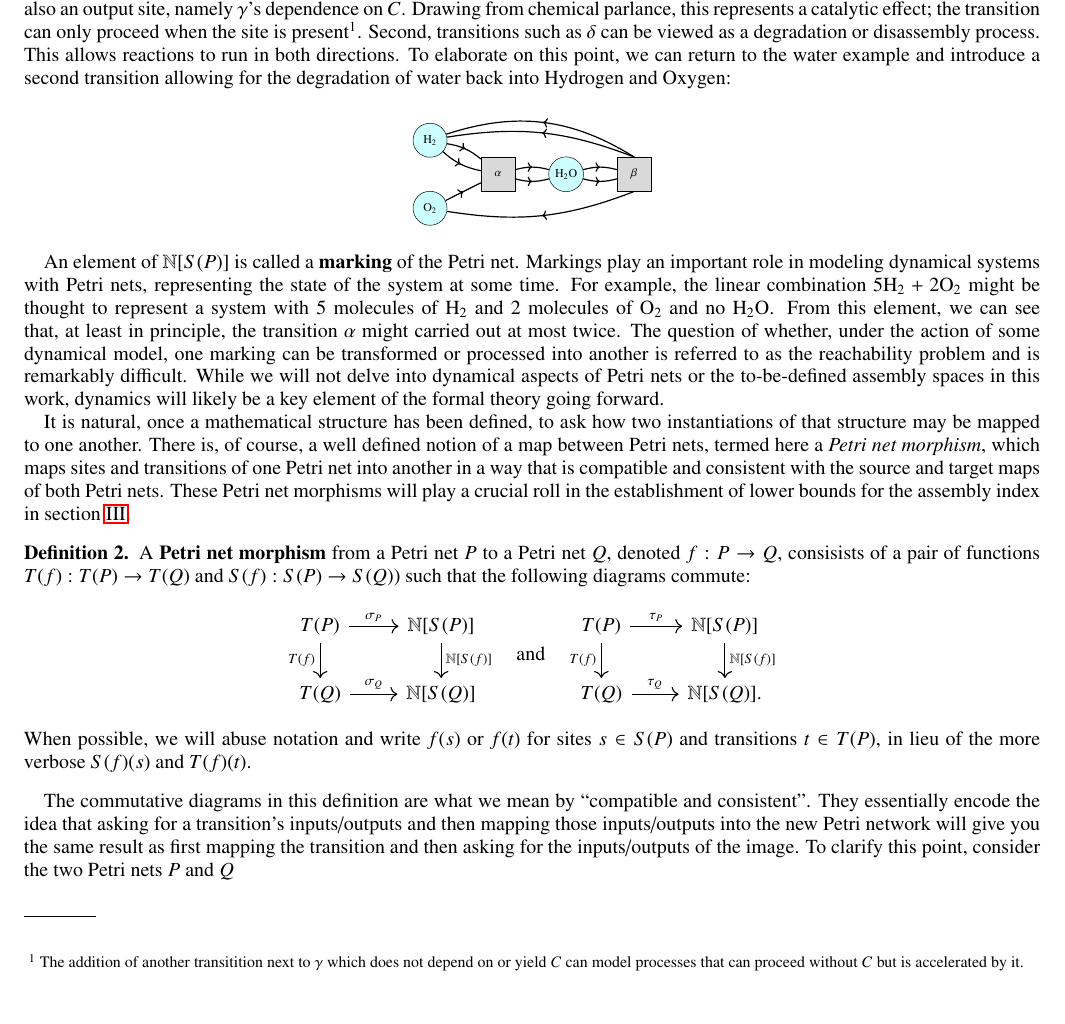
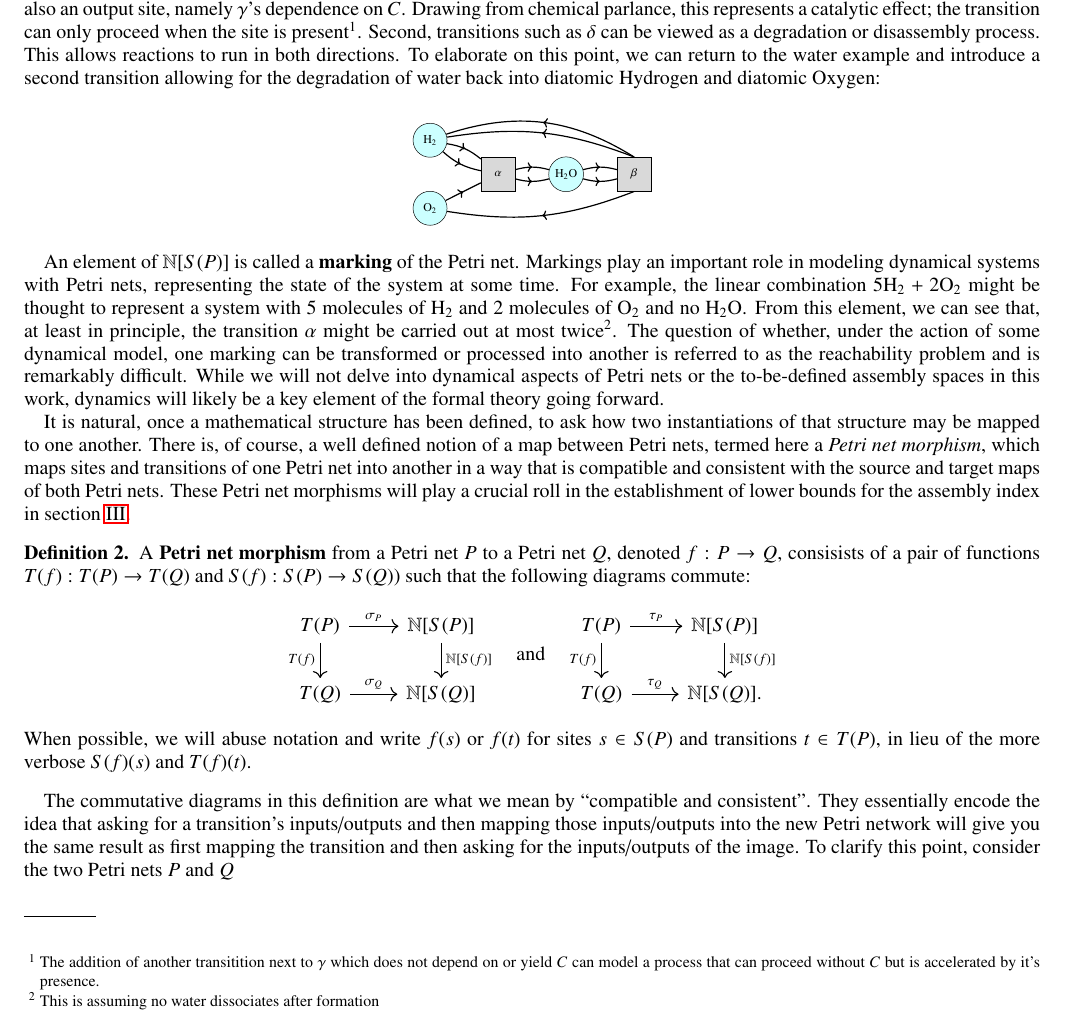
Before and after one commit to ELIFE-ASU/dglmoore, a LaTeX paper (papers/assembly/I/main.tex): part of page 3 of 8, cut so that both start at the same text. Compiled offline with pdfLaTeX.

Commit message:
[papers] Fix a few typos and clarify a bit

```diff
--- a/papers/assembly/I/main.tex
+++ b/papers/assembly/I/main.tex
@@ -244,10 +244,10 @@ which we graphically represent as
 
 This particular example exhibits a number of interesting features.
 First, there are transitions wherein one of the input sites is also an output site, namely $\gamma$'s dependence on $C$.
-Drawing from chemical parlance, this represents a catalytic effect; the transition can only proceed when the site is present\footnote{The addition of another transitition next to $\gamma$ which does not depend on or yield $C$ can model processes that can proceed without $C$ but is accelerated by it.}.
+Drawing from chemical parlance, this represents a catalytic effect; the transition can only proceed when the site is present\footnote{The addition of another transitition next to $\gamma$ which does not depend on or yield $C$ can model a process that can proceed without $C$ but is accelerated by it's presence.}.
 Second, transitions such as $\delta$ can be viewed as a degradation or disassembly process.
 This allows reactions to run in both directions.
-To elaborate on this point, we can return to the water example and introduce a second transition allowing for the degradation of water back into Hydrogen and Oxygen:
+To elaborate on this point, we can return to the water example and introduce a second transition allowing for the degradation of water back into diatomic Hydrogen and diatomic Oxygen:
 
 \begin{center}
     \scalebox{0.6}{
@@ -278,7 +278,7 @@ To elaborate on this point, we can return to the water example and introduce a s
 An element of $\N[S(P)]$ is called a \textbf{marking} of the Petri net.
 Markings play an important role in modeling dynamical systems with Petri nets, representing the state of the system at some time.
 For example, the linear combination $5\ce{H_2} + 2\ce{O_2}$ might be thought to represent a system with $5$ molecules of $\ce{H_2}$ and $2$ molecules of $\ce{O_2}$ and no $\ce{H_2O}$.
-From this element, we can see that, at least in principle, the transition $\alpha$ might carried out at most twice.
+From this element, we can see that, at least in principle, the transition $\alpha$ might be carried out at most twice\footnote{This is assuming no water dissociates after formation}.
 The question of whether, under the action of some dynamical model, one marking can be transformed or processed into another is referred to as the reachability problem and is remarkably difficult.
 While we will not delve into dynamical aspects of Petri nets or the to-be-defined assembly spaces in this work, dynamics will likely be a key element of the formal theory going forward.
 
```
